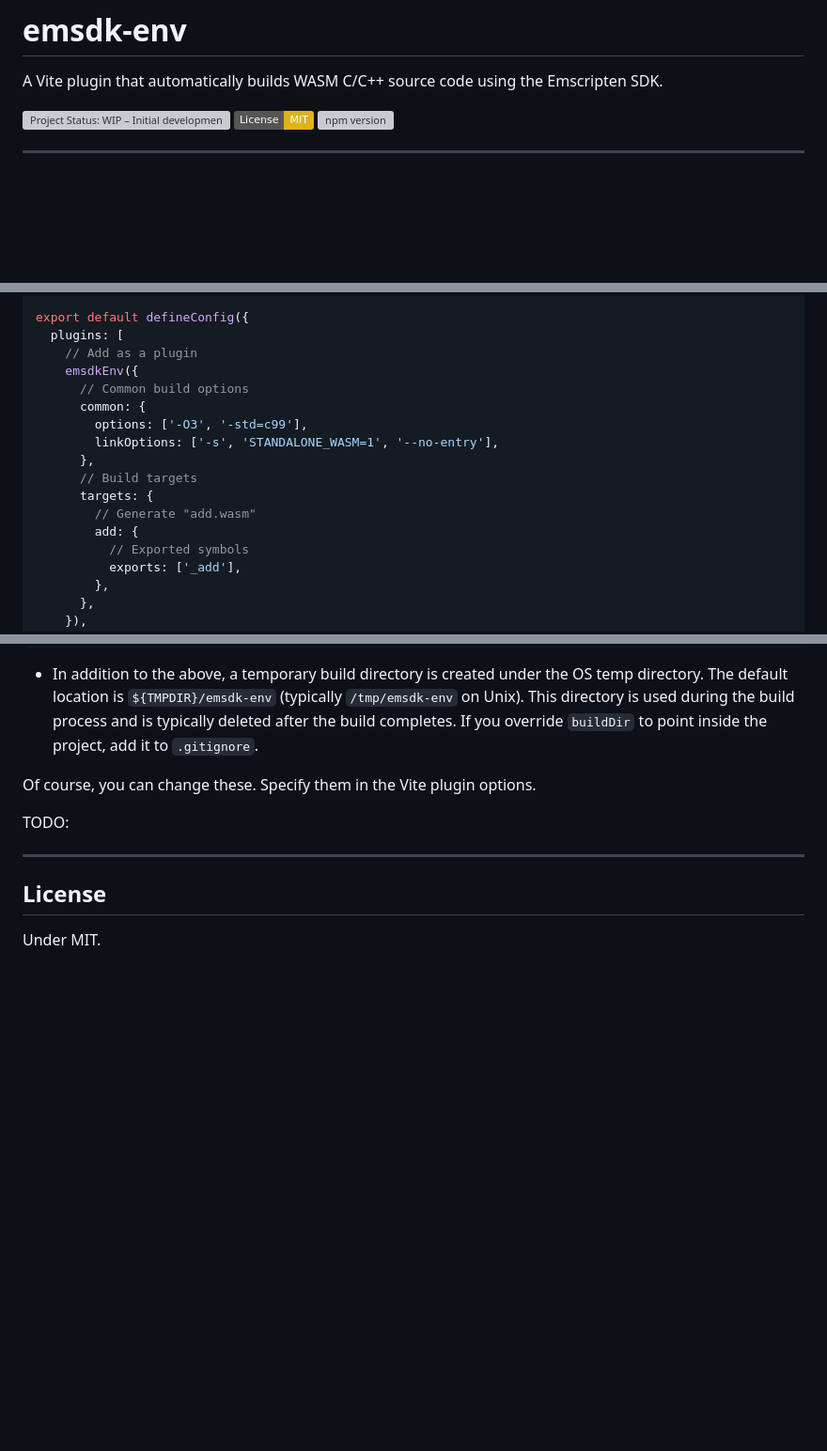
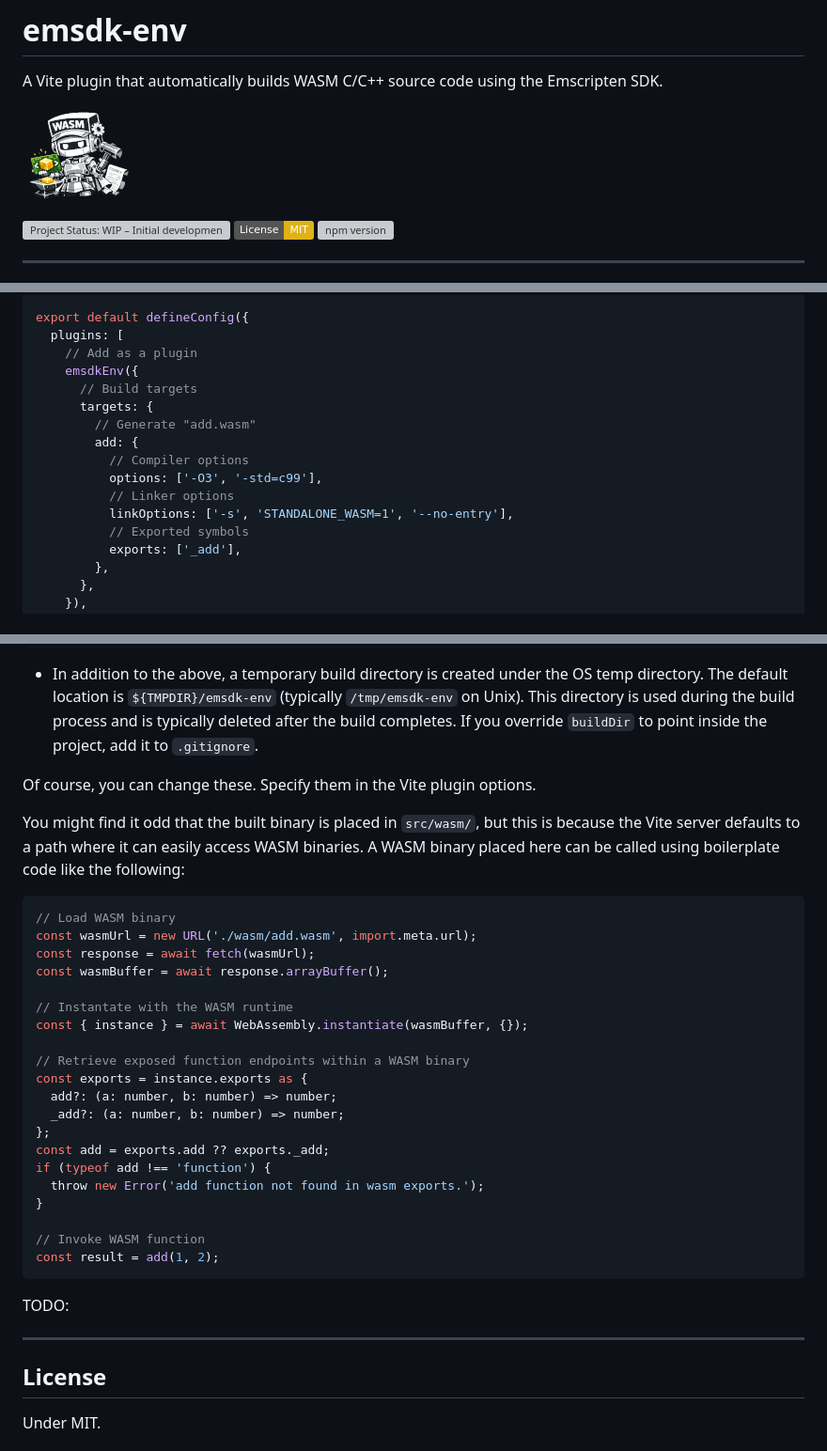
Before and after one commit to kekyo/emsdk-env, a Markdown page: README.md, 3 parts joined by grey strips. Shown at 94% size. Rendered like a GitHub page; pictures changed too: images/emsdk-env-120.png (added); badges without logos; blank space fills up the shorter version; grey boxes are pictures that could not be loaded.

````diff
--- a/README.md
+++ b/README.md
@@ -1,6 +1,8 @@
 # emsdk-env
 
 A Vite plugin that automatically builds WASM C/C++ source code using the Emscripten SDK.
+
+![emsdk-env](./images/emsdk-env-120.png)
 
 [![Project Status: WIP – Initial development is in progress, but there has not yet been a stable, usable release suitable for the public.](https://www.repostatus.org/badges/latest/wip.svg)](https://www.repostatus.org/#wip)
 [![License: MIT](https://img.shields.io/badge/License-MIT-yellow.svg)](https://opensource.org/licenses/MIT)
@@ -30,15 +32,14 @@ export default defineConfig({
   plugins: [
     // Add as a plugin
     emsdkEnv({
-      // Common build options
-      common: {
-        options: ['-O3', '-std=c99'],
-        linkOptions: ['-s', 'STANDALONE_WASM=1', '--no-entry'],
-      },
       // Build targets
       targets: {
         // Generate "add.wasm"
         add: {
+          // Compiler options
+          options: ['-O3', '-std=c99'],
+          // Linker options
+          linkOptions: ['-s', 'STANDALONE_WASM=1', '--no-entry'],
           // Exported symbols
           exports: ['_add'],
         },
@@ -97,6 +98,32 @@ project/
 
 Of course, you can change these. Specify them in the Vite plugin options.
 
+You might find it odd that the built binary is placed in `src/wasm/`, but this is because the Vite server defaults to a path where it can easily access WASM binaries.
+A WASM binary placed here can be called using boilerplate code like the following:
+
+```typescript
+// Load WASM binary
+const wasmUrl = new URL('./wasm/add.wasm', import.meta.url);
+const response = await fetch(wasmUrl);
+const wasmBuffer = await response.arrayBuffer();
+
+// Instantate with the WASM runtime
+const { instance } = await WebAssembly.instantiate(wasmBuffer, {});
+
+// Retrieve exposed function endpoints within a WASM binary
+const exports = instance.exports as {
+  add?: (a: number, b: number) => number;
+  _add?: (a: number, b: number) => number;
+};
+const add = exports.add ?? exports._add;
+if (typeof add !== 'function') {
+  throw new Error('add function not found in wasm exports.');
+}
+
+// Invoke WASM function
+const result = add(1, 2);
+```
+
 TODO:
 
 ---
````
Also changed, not shown: README_ja.md (+32 -5 lines), README_pack.md (+6 -5 lines), images/emsdk-env-1024.png (added), 3 other files.
